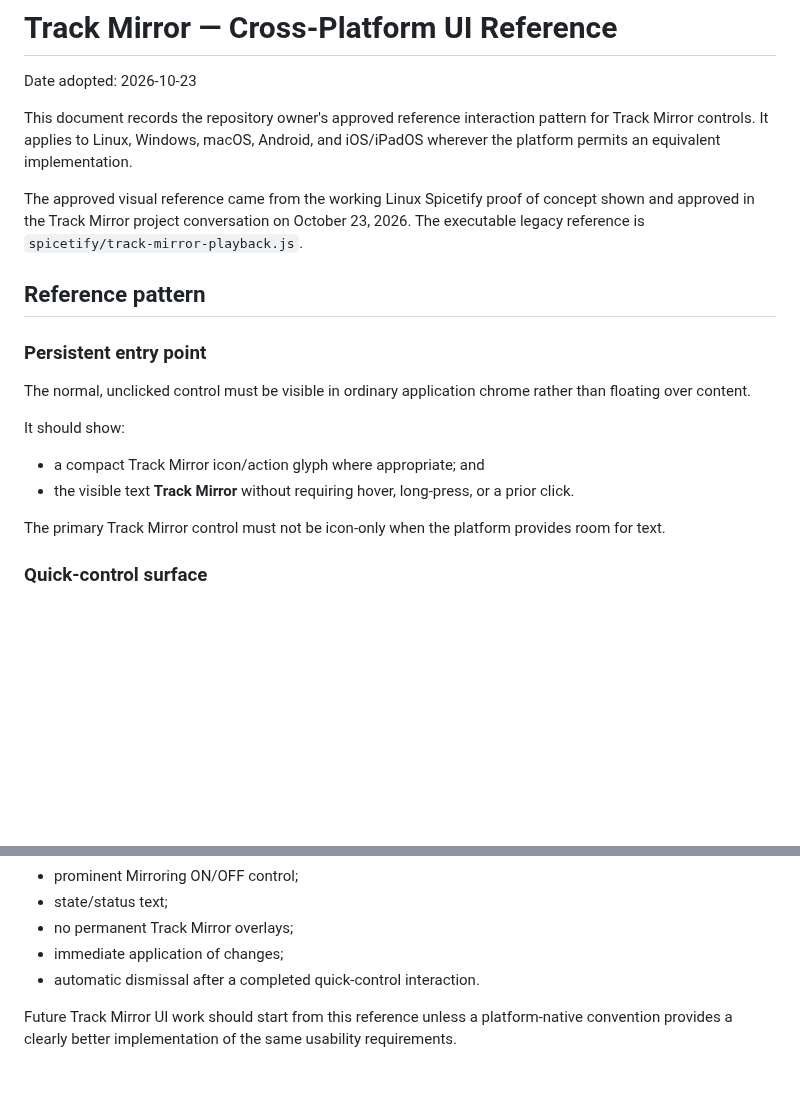
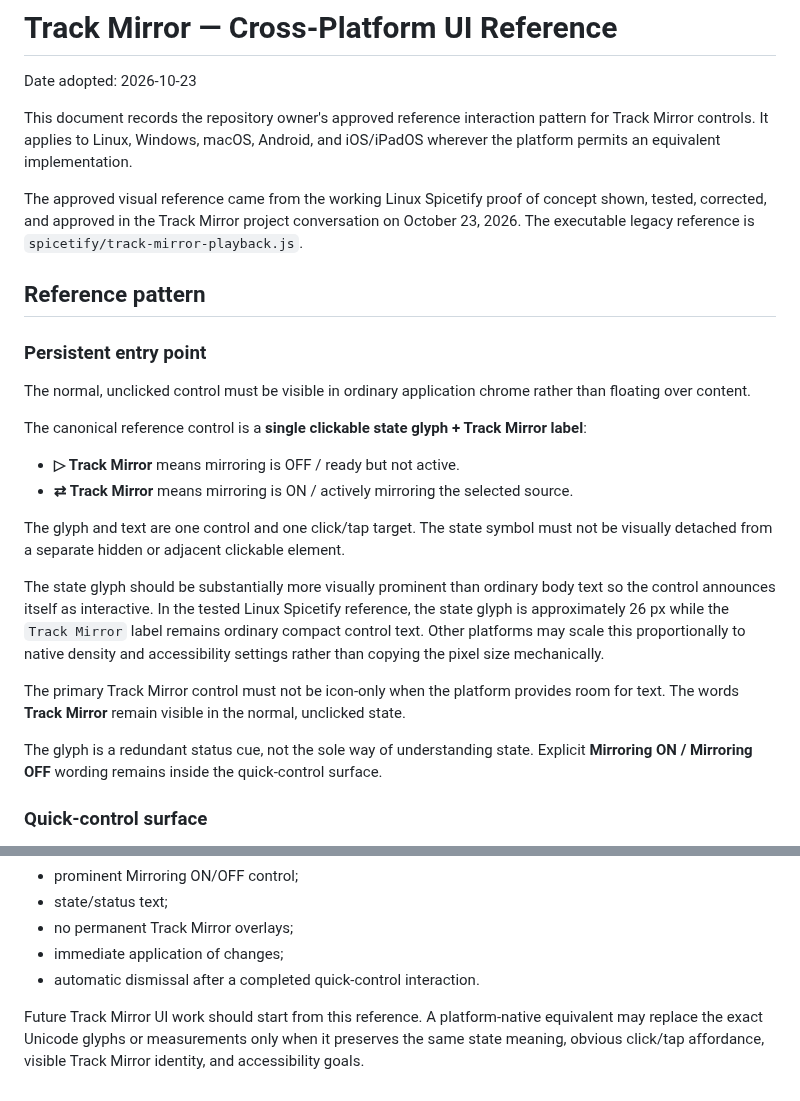
Before and after one commit to AaronFeldman/track-mirror, a Markdown page: docs/UI_REFERENCE.md, 2 parts joined by grey strips. Rendered like a GitHub page; blank space fills up the shorter version.

```diff
--- a/docs/UI_REFERENCE.md
+++ b/docs/UI_REFERENCE.md
@@ -4,7 +4,7 @@ Date adopted: 2026-10-23
 
 This document records the repository owner's approved reference interaction pattern for Track Mirror controls. It applies to Linux, Windows, macOS, Android, and iOS/iPadOS wherever the platform permits an equivalent implementation.
 
-The approved visual reference came from the working Linux Spicetify proof of concept shown and approved in the Track Mirror project conversation on October 23, 2026. The executable legacy reference is `spicetify/track-mirror-playback.js`.
+The approved visual reference came from the working Linux Spicetify proof of concept shown, tested, corrected, and approved in the Track Mirror project conversation on October 23, 2026. The executable legacy reference is `spicetify/track-mirror-playback.js`.
 
 ## Reference pattern
 
@@ -12,12 +12,18 @@ The approved visual reference came from the working Linux Spicetify proof of con
 
 The normal, unclicked control must be visible in ordinary application chrome rather than floating over content.
 
-It should show:
+The canonical reference control is a **single clickable state glyph + Track Mirror label**:
 
-- a compact Track Mirror icon/action glyph where appropriate; and
-- the visible text **Track Mirror** without requiring hover, long-press, or a prior click.
+- **▷ Track Mirror** means mirroring is OFF / ready but not active.
+- **⇄ Track Mirror** means mirroring is ON / actively mirroring the selected source.
 
-The primary Track Mirror control must not be icon-only when the platform provides room for text.
+The glyph and text are one control and one click/tap target. The state symbol must not be visually detached from a separate hidden or adjacent clickable element.
+
+The state glyph should be substantially more visually prominent than ordinary body text so the control announces itself as interactive. In the tested Linux Spicetify reference, the state glyph is approximately 26 px while the `Track Mirror` label remains ordinary compact control text. Other platforms may scale this proportionally to native density and accessibility settings rather than copying the pixel size mechanically.
+
+The primary Track Mirror control must not be icon-only when the platform provides room for text. The words **Track Mirror** remain visible in the normal, unclicked state.
+
+The glyph is a redundant status cue, not the sole way of understanding state. Explicit **Mirroring ON / Mirroring OFF** wording remains inside the quick-control surface.
 
 ### Quick-control surface
 
@@ -115,4 +133,4 @@ The legacy Spicetify proof of concept currently embodies the reference pattern m
 - immediate application of changes;
 - automatic dismissal after a completed quick-control interaction.
 
-Future Track Mirror UI work should start from this reference unless a platform-native convention provides a clearly better implementation of the same usability requirements.
+Future Track Mirror UI work should start from this reference. A platform-native equivalent may replace the exact Unicode glyphs or measurements only when it preserves the same state meaning, obvious click/tap affordance, visible Track Mirror identity, and accessibility goals.
```
Also changed, not shown: other parts of docs/UI_REFERENCE.md (+19 -7 lines).
